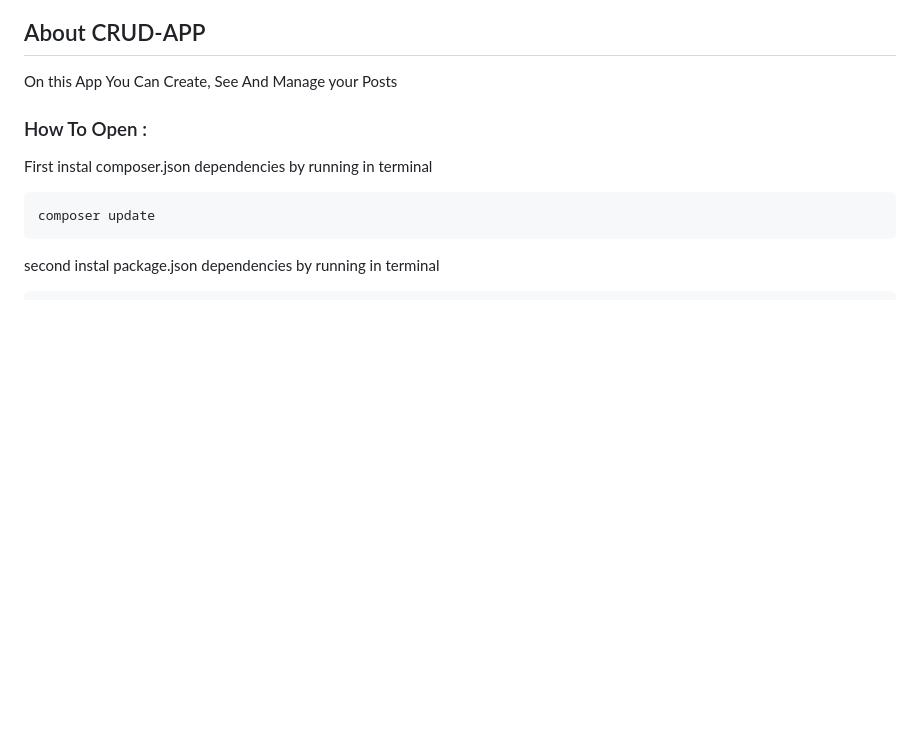
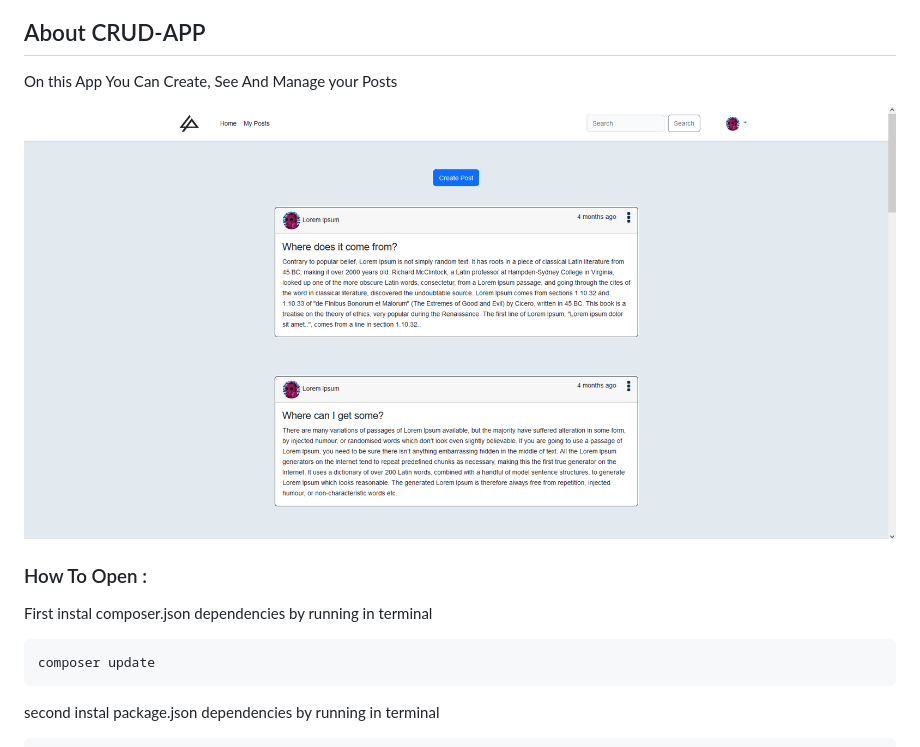
Before and after one commit to Houssem-DH/CRUD-APP-LARAVEL, a Markdown page: README.md, the part around the change. Drawn GitHub-style; pictures changed too: site.png (added); blank space fills up the shorter version.

Commit message:
Last Commit

```diff
--- a/README.md
+++ b/README.md
@@ -3,6 +3,8 @@
 ## About CRUD-APP
 
 On this App You Can Create, See And Manage your Posts
+
+![image info](site.png)
 
 ### How To Open :
 
```
Also changed, not shown: 1 other file.
